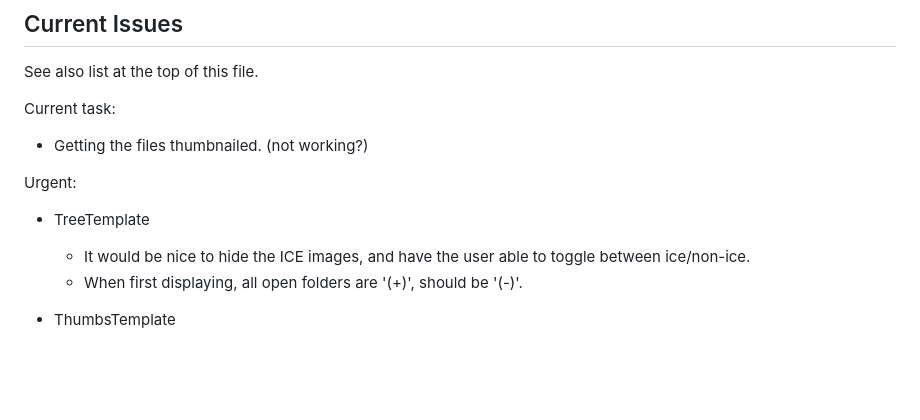
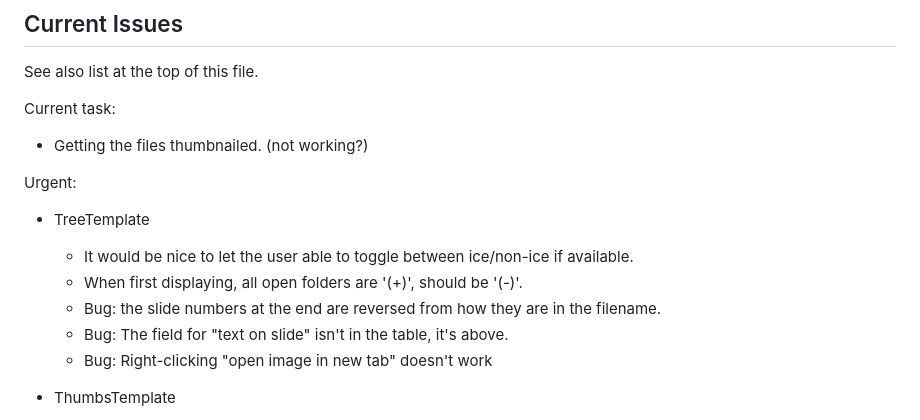
Before and after one commit to DewiMorgan/midwestmemories, a Markdown page: README.md, the part around the change. GitHub-like rendering; blank space fills up the shorter version.

Commit message:
bugs reported

```diff
--- a/README.md
+++ b/README.md
@@ -165,8 +165,11 @@ Current task:
 Urgent:
 
 * TreeTemplate
-    * It would be nice to hide the ICE images, and have the user able to toggle between ice/non-ice.
+    * It would be nice to let the user able to toggle between ice/non-ice if available.
     * When first displaying, all open folders are '(+)', should be '(-)'.
+    * Bug: the slide numbers at the end are reversed from how they are in the filename.
+    * Bug: The field for "text on slide" isn't in the table, it's above.
+    * Bug: Right-clicking "open image in new tab" doesn't work
 
 * ThumbsTemplate
     * https://midwestmemories.dewimorgan.com/?path=%2FDewi%2F2 doesn't fill img names/title from Metadata.
```
Also changed, not shown: CHANGELOG.md (+1 -1 lines).
